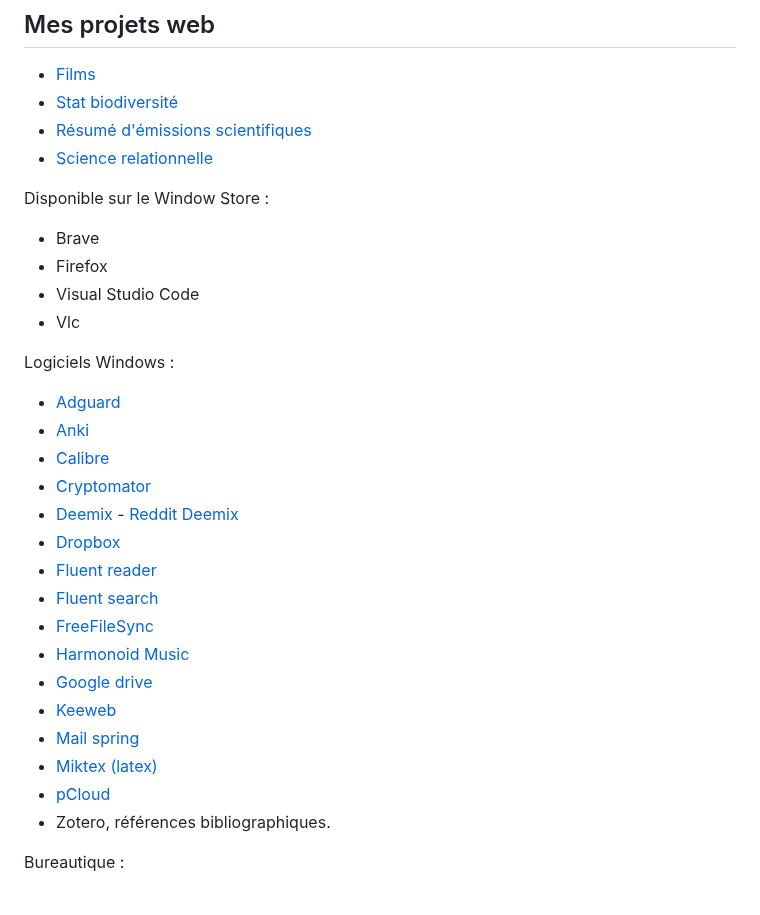
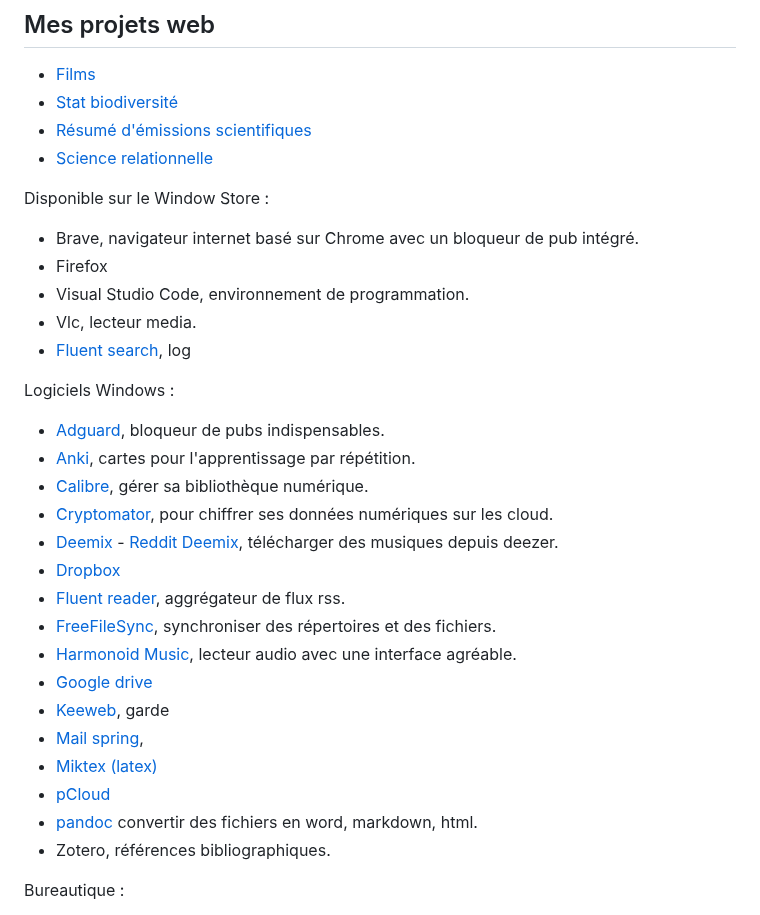
Before and after one commit to gdemare/gdemare.github.io, a Markdown page: html/notes.md, the part around the change. GitHub-like rendering.

```diff
--- a/html/notes.md
+++ b/html/notes.md
@@ -19,27 +19,28 @@ Comparatif des écouteurs : [AudioBudjet](https://audiobudget.com/leaderboard/ie
 * [Science relationnelle](https://raw.githack.com/gdemare/science/master/index.html)
 
 Disponible sur le Window Store :
-* Brave
+* Brave, navigateur internet basé sur Chrome avec un bloqueur de pub intégré.
 * Firefox
-* Visual Studio Code
-* Vlc
+* Visual Studio Code, environnement de programmation.
+* Vlc, lecteur media.
+* [Fluent search](https://www.fluentsearch.net/), log
 
 Logiciels Windows :
-* [Adguard](https://adguard.com/en/download.html)
-* [Anki](https://apps.ankiweb.net/)
-* [Calibre](https://calibre-ebook.com/download)
-* [Cryptomator](https://cryptomator.org/downloads/)
-* [Deemix](https://deemix.app/gui) - [Reddit Deemix](https://www.reddit.com/r/deemix/)
+* [Adguard](https://adguard.com/en/download.html), bloqueur de pubs indispensables.
+* [Anki](https://apps.ankiweb.net/), cartes pour l'apprentissage par répétition.
+* [Calibre](https://calibre-ebook.com/download), gérer sa bibliothèque numérique.
+* [Cryptomator](https://cryptomator.org/downloads/), pour chiffrer ses données numériques sur les cloud.
+* [Deemix](https://deemix.app/gui) - [Reddit Deemix](https://www.reddit.com/r/deemix/), télécharger des musiques depuis deezer.
 * [Dropbox](https://www.dropbox.com/)
-* [Fluent reader](https://github.com/yang991178/fluent-reader/releases)
-* [Fluent search](https://www.fluentsearch.net/)
-* [FreeFileSync](https://freefilesync.org/download.php)
-* [Harmonoid Music](https://harmonoid.com/)
+* [Fluent reader](https://github.com/yang991178/fluent-reader/releases), aggrégateur de flux rss.
+* [FreeFileSync](https://freefilesync.org/download.php), synchroniser des répertoires et des fichiers.
+* [Harmonoid Music](https://harmonoid.com/), lecteur audio avec une interface agréable.
 * [Google drive](https://www.google.com/drive/download/)
-* [Keeweb](https://keeweb.info/)
-* [Mail spring](https://github.com/Foundry376/Mailspring)
+* [Keeweb](https://keeweb.info/), garde
+* [Mail spring](https://github.com/Foundry376/Mailspring),
 * [Miktex (latex)](https://miktex.org/)
 * [pCloud](https://www.pcloud.com/fr/download-free-online-cloud-file-storage.html)
+* [pandoc](https://pandoc.org/) convertir des fichiers en word, markdown, html.
 * Zotero, références bibliographiques.
 
 Bureautique :
```
